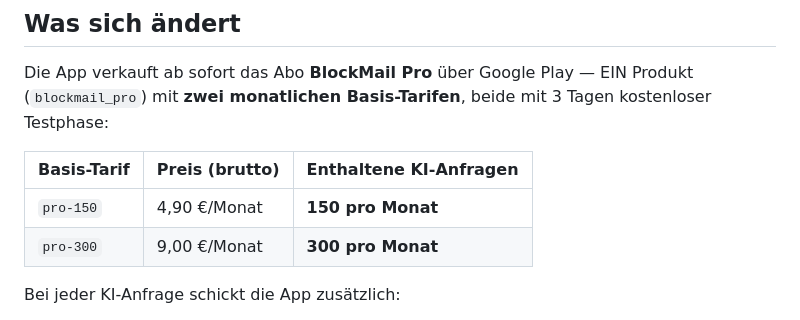
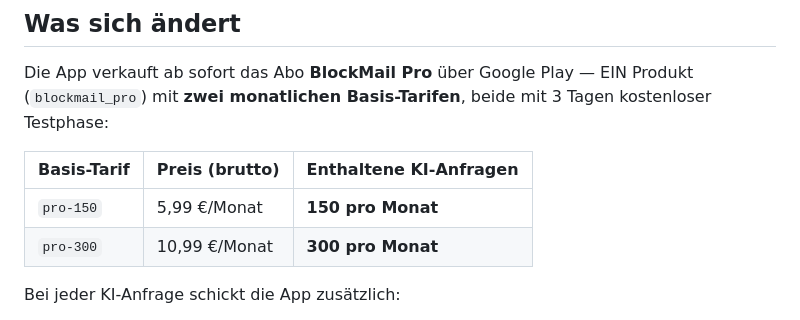
Before and after one commit to jakober/BlockMail, a Markdown page: docs/proxy-abo-pruefung-prompt.md, the part around the change. Rendered like a GitHub page.

Commit message:
Preise auch in der Proxy-Anleitung aktualisiert
Co-Authored-By: Claude Fable 5 <noreply@anthropic.com>
Claude-Session: https://claude.ai/code/session_01Kyr5KA3GruQkvYJdDQjTnb

```diff
--- a/docs/proxy-abo-pruefung-prompt.md
+++ b/docs/proxy-abo-pruefung-prompt.md
@@ -26,8 +26,8 @@ mit 3 Tagen kostenloser Testphase:
 
 | Basis-Tarif | Preis (brutto) | Enthaltene KI-Anfragen |
 |-------------|----------------|------------------------|
-| `pro-150`   | 4,90 €/Monat   | **150 pro Monat**      |
-| `pro-300`   | 9,00 €/Monat   | **300 pro Monat**      |
+| `pro-150`   | 5,99 €/Monat   | **150 pro Monat**      |
+| `pro-300`   | 10,99 €/Monat  | **300 pro Monat**      |
 
 Bei jeder KI-Anfrage schickt die App zusätzlich:
 
```
